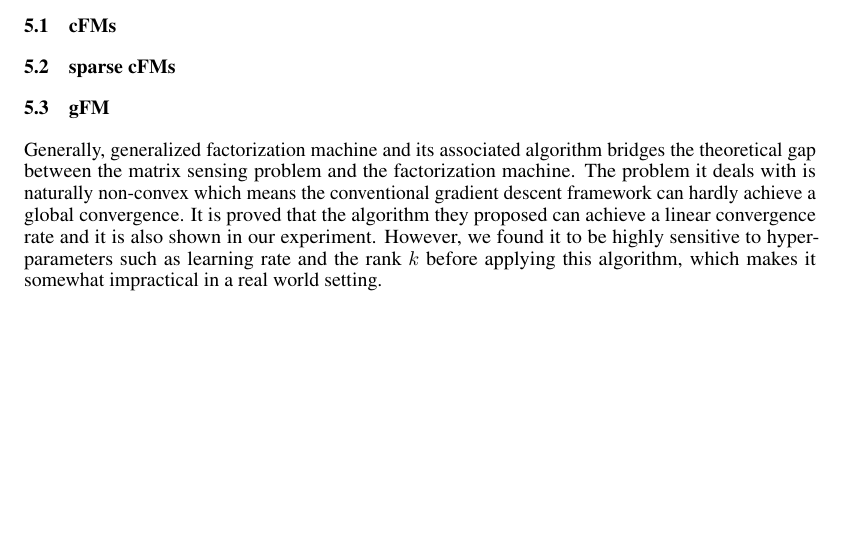
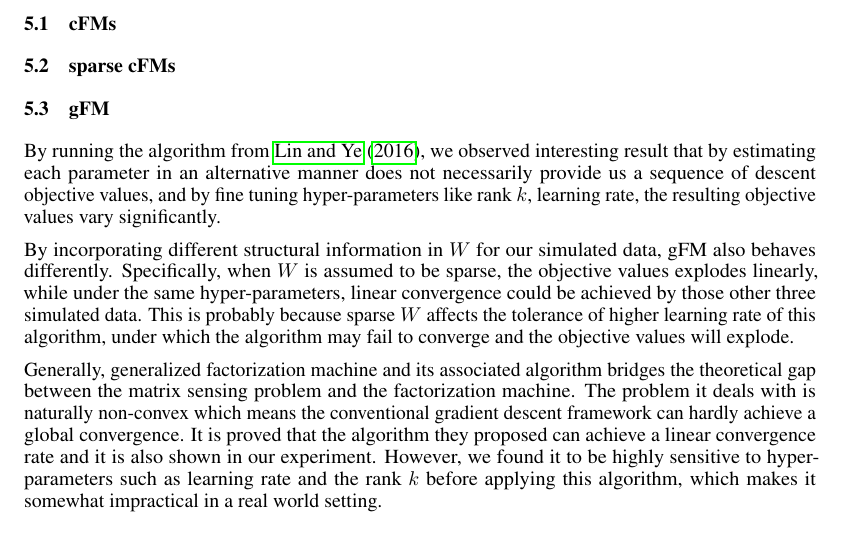
Before and after one commit to tonyabracadabra/Factorization-Machine-10725, a LaTeX paper (final_report/final_report.tex): part of page 6 of 7, cut so that both start at the same text, the shorter picture padded with empty space. Compiled offline with pdfLaTeX.

Commit message:
update discussion gfm

```diff
--- a/final_report/final_report.tex
+++ b/final_report/final_report.tex
@@ -459,6 +459,10 @@ The learning rate, as used to describe the algorithm of gFM, differs from the le
 \subsection{sparse cFMs}
 
 \subsection{gFM}
+By running the algorithm from \cite{generalizedFM_paper}, we observed interesting result that by estimating each parameter in an alternative manner does not necessarily provide us a sequence of descent objective values, and by fine tuning hyper-parameters like rank $k$, learning rate, the resulting objective values vary significantly.
+
+By incorporating different structural information in $W$ for our simulated data, gFM also behaves differently. Specifically, when $W$ is assumed to be sparse, the objective values explodes linearly, while under the same hyper-parameters, linear convergence could be achieved by those other three simulated data. This is probably because sparse $W$ affects the tolerance of higher learning rate of this algorithm, under which the algorithm may fail to converge and the objective values will explode.
+
 Generally, generalized factorization machine and its associated algorithm bridges the theoretical gap between the matrix sensing problem and the factorization machine. The problem it deals with is naturally non-convex which means the conventional gradient descent framework can hardly achieve a global convergence. It is proved that the algorithm they proposed can achieve a linear convergence rate and it is also shown in our experiment. However, we found it to be highly sensitive to hyper-parameters such as learning rate and the rank $k$ before applying this algorithm, which makes it somewhat impractical in a real world setting.
 
 
```
Also changed, not shown: 1 other file.
